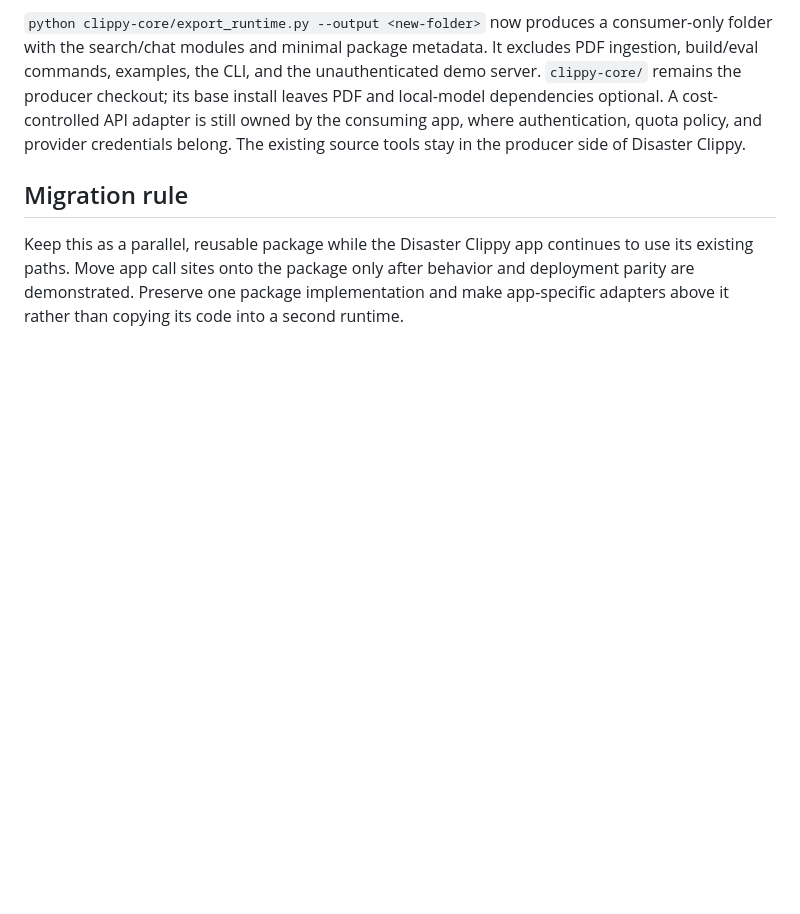
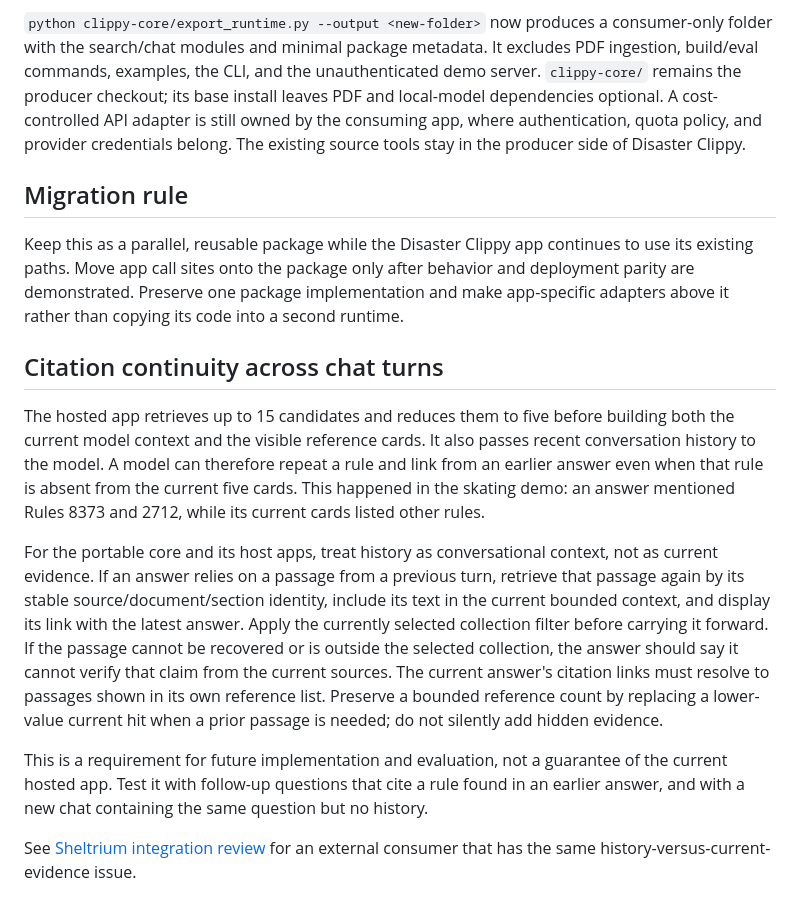
Before and after one commit to xyver/disaster-clippy-public, a Markdown page: docs/clippy-core-extraction.md, the part around the change. GitHub-like rendering; blank space fills up the shorter version.

Commit message:
Document citation continuity and Sheltrium core divergence

```diff
--- a/docs/clippy-core-extraction.md
+++ b/docs/clippy-core-extraction.md
@@ -64,3 +64,13 @@ The first supported path is keyword search against the prepared SQLite index wit
 ## Migration rule
 
 Keep this as a parallel, reusable package while the Disaster Clippy app continues to use its existing paths. Move app call sites onto the package only after behavior and deployment parity are demonstrated. Preserve one package implementation and make app-specific adapters above it rather than copying its code into a second runtime.
+
+## Citation continuity across chat turns
+
+The hosted app retrieves up to 15 candidates and reduces them to five before building both the current model context and the visible reference cards. It also passes recent conversation history to the model. A model can therefore repeat a rule and link from an earlier answer even when that rule is absent from the current five cards. This happened in the skating demo: an answer mentioned Rules 8373 and 2712, while its current cards listed other rules.
+
+For the portable core and its host apps, treat history as conversational context, not as current evidence. If an answer relies on a passage from a previous turn, retrieve that passage again by its stable source/document/section identity, include its text in the current bounded context, and display its link with the latest answer. Apply the currently selected collection filter before carrying it forward. If the passage cannot be recovered or is outside the selected collection, the answer should say it cannot verify that claim from the current sources. The current answer's citation links must resolve to passages shown in its own reference list. Preserve a bounded reference count by replacing a lower-value current hit when a prior passage is needed; do not silently add hidden evidence.
+
+This is a requirement for future implementation and evaluation, not a guarantee of the current hosted app. Test it with follow-up questions that cite a rule found in an earlier answer, and with a new chat containing the same question but no history.
+
+See [Sheltrium integration review](sheltrium-integration-review.md) for an external consumer that has the same history-versus-current-evidence issue.
```
Also changed, not shown: docs/sheltrium-integration-review.md (added, +32 -0 lines).
